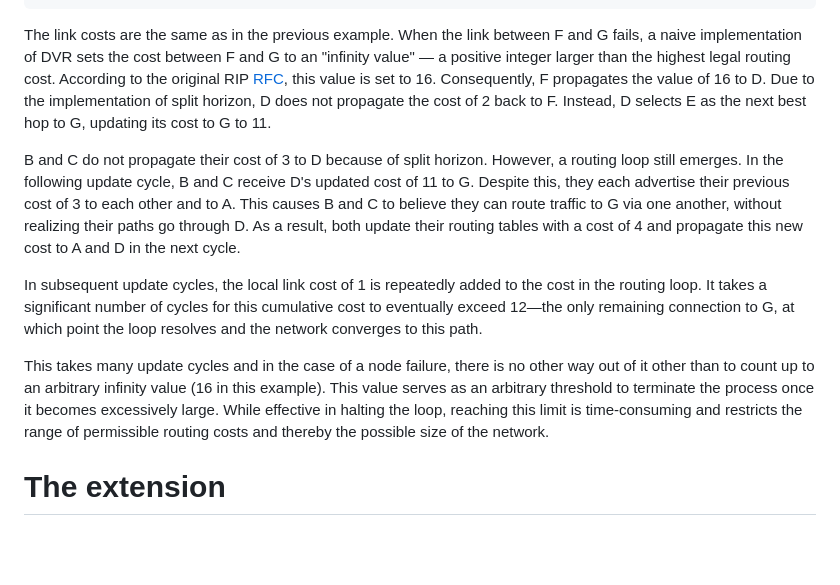
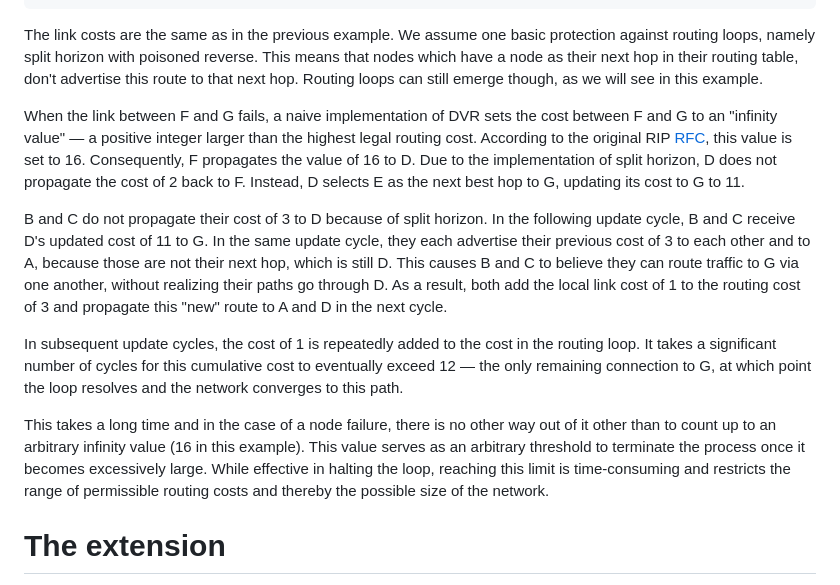
Before and after one commit to Sebastianmueller22/network-protocol, a Markdown page: draft-sebastian-mueller-direct-knowledge-extenstioin.md, the part around the change. Rendered like a GitHub page; blank space fills up the shorter version.

```diff
--- a/draft-sebastian-mueller-direct-knowledge-extenstioin.md
+++ b/draft-sebastian-mueller-direct-knowledge-extenstioin.md
@@ -133,13 +133,15 @@ Counting to an arbitrary infinity value is an attempt of naive DVR algorithms su
         G
 ~~~
 
-The link costs are the same as in the previous example. When the link between F and G fails, a naive implementation of DVR sets the cost between F and G to an "infinity value" — a positive integer larger than the highest legal routing cost. According to the original RIP [RFC](https://www.rfc-editor.org/info/rfc1058), this value is set to 16. Consequently, F propagates the value of 16 to D. Due to the implementation of split horizon, D does not propagate the cost of 2 back to F. Instead, D selects E as the next best hop to G, updating its cost to G to 11.
+The link costs are the same as in the previous example. We assume one basic protection against routing loops, namely split horizon with poisoned reverse. This means that nodes which have a node as their next hop in their routing table, don't advertise this route to that next hop. Routing loops can still emerge though, as we will see in this example.
 
-B and C do not propagate their cost of 3 to D because of split horizon. However, a routing loop still emerges. In the following update cycle, B and C receive D's updated cost of 11 to G. Despite this, they each advertise their previous cost of 3 to each other and to A. This causes B and C to believe they can route traffic to G via one another, without realizing their paths go through D. As a result, both update their routing tables with a cost of 4 and propagate this new cost to A and D in the next cycle.
+When the link between F and G fails, a naive implementation of DVR sets the cost between F and G to an "infinity value" — a positive integer larger than the highest legal routing cost. According to the original RIP [RFC](https://www.rfc-editor.org/info/rfc1058), this value is set to 16. Consequently, F propagates the value of 16 to D. Due to the implementation of split horizon, D does not propagate the cost of 2 back to F. Instead, D selects E as the next best hop to G, updating its cost to G to 11.
 
-In subsequent update cycles, the local link cost of 1 is repeatedly added to the cost in the routing loop. It takes a significant number of cycles for this cumulative cost to eventually exceed 12—the only remaining connection to G, at which point the loop resolves and the network converges to this path.
+B and C do not propagate their cost of 3 to D because of split horizon. In the following update cycle, B and C receive D's updated cost of 11 to G. In the same update cycle, they each advertise their previous cost of 3 to each other and to A, because those are not their next hop, which is still D. This causes B and C to believe they can route traffic to G via one another, without realizing their paths go through D. As a result, both add the local link cost of 1 to the routing cost of 3 and propagate this "new" route to A and D in the next cycle.
 
-This takes many update cycles and in the case of a node failure, there is no other way out of it other than to count up to an arbitrary infinity value (16 in this example). This value serves as an arbitrary threshold to terminate the process once it becomes excessively large. While effective in halting the loop, reaching this limit is time-consuming and restricts the range of permissible routing costs and thereby the possible size of the network.
+In subsequent update cycles, the cost of 1 is repeatedly added to the cost in the routing loop. It takes a significant number of cycles for this cumulative cost to eventually exceed 12 — the only remaining connection to G, at which point the loop resolves and the network converges to this path.
+
+This takes a long time and in the case of a node failure, there is no other way out of it other than to count up to an arbitrary infinity value (16 in this example). This value serves as an arbitrary threshold to terminate the process once it becomes excessively large. While effective in halting the loop, reaching this limit is time-consuming and restricts the range of permissible routing costs and thereby the possible size of the network.
 
 # The extension
 
```
